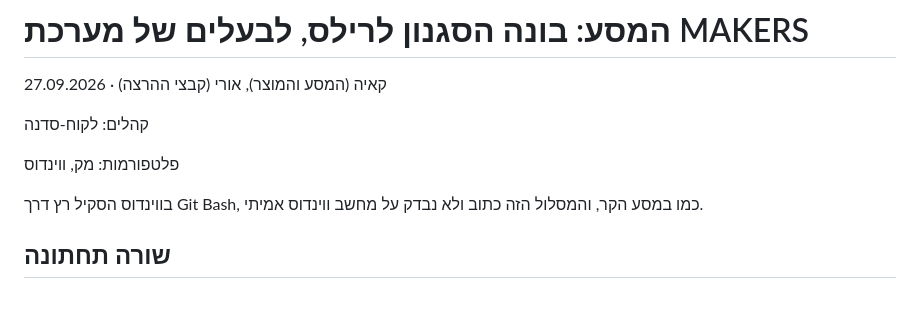
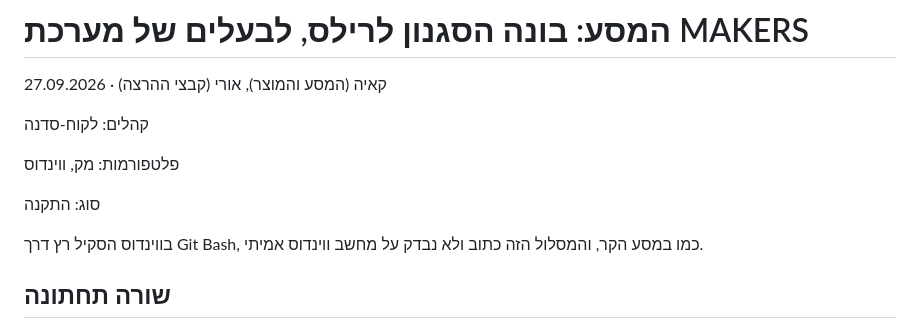
Before and after one commit to themakers-y-d/makers-bonuses, a Markdown page: style-maker/JOURNEY.md, the part around the change. Drawn GitHub-style; blank space fills up the shorter version.

Commit message:
בונה הסגנון, מסלול MAKERS: סוג המדריך במסע
Co-Authored-By: Claude Opus 5.5 (1M context) <noreply@anthropic.com>

```diff
--- a/style-maker/JOURNEY.md
+++ b/style-maker/JOURNEY.md
@@ -7,6 +7,8 @@
 קהלים: לקוח-סדנה
 
 פלטפורמות: מק, ווינדוס
+
+סוג: התקנה
 
 בווינדוס הסקיל רץ דרך Git Bash, כמו במסע הקר, והמסלול הזה כתוב ולא נבדק על מחשב ווינדוס אמיתי.
 
```
